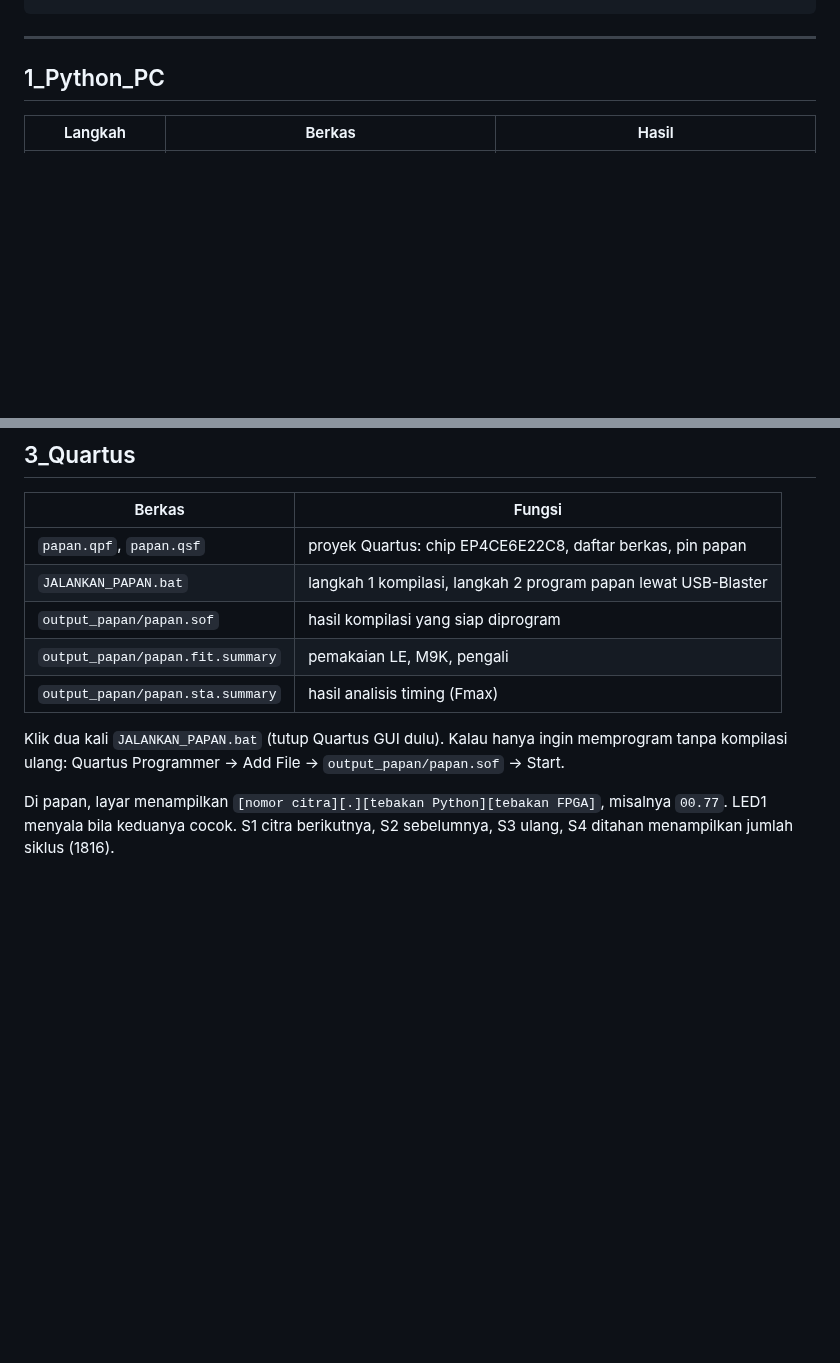
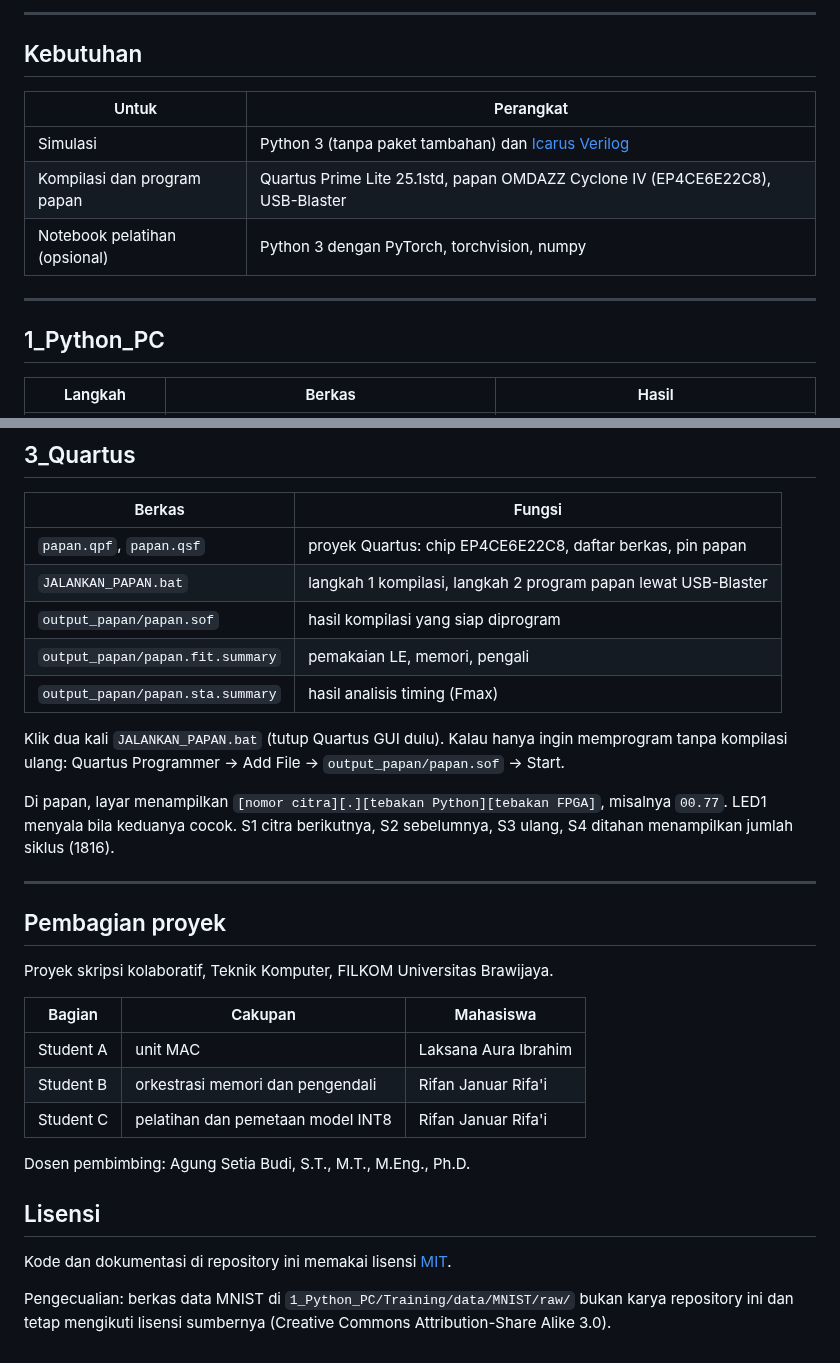
Before and after one commit to RifanJr/akselerator-jst-int8-cyclone4, a Markdown page: README.md, 2 parts joined by grey strips. GitHub-like rendering; blank space fills up the shorter version.

```diff
--- a/README.md
+++ b/README.md
@@ -16,3 +47,12 @@ Alur_Utama/
+---
+
+## Kebutuhan
+
+| Untuk | Perangkat |
+|---|---|
+| Simulasi | Python 3 (tanpa paket tambahan) dan [Icarus Verilog](https://bleyer.org/icarus/) |
+| Kompilasi dan program papan | Quartus Prime Lite 25.1std, papan OMDAZZ Cyclone IV (EP4CE6E22C8), USB-Blaster |
+| Notebook pelatihan (opsional) | Python 3 dengan PyTorch, torchvision, numpy |
 
 ---
 
@@ -69,7 +115,7 @@ Harus berakhir dengan `HASIL: LULUS — 18 inferensi`.
 | `papan.qpf`, `papan.qsf` | proyek Quartus: chip EP4CE6E22C8, daftar berkas, pin papan |
 | `JALANKAN_PAPAN.bat` | langkah 1 kompilasi, langkah 2 program papan lewat USB-Blaster |
 | `output_papan/papan.sof` | hasil kompilasi yang siap diprogram |
-| `output_papan/papan.fit.summary` | pemakaian LE, M9K, pengali |
+| `output_papan/papan.fit.summary` | pemakaian LE, memori, pengali |
 | `output_papan/papan.sta.summary` | hasil analisis timing (Fmax) |
 
 Klik dua kali `JALANKAN_PAPAN.bat` (tutup Quartus GUI dulu). Kalau hanya
@@ -79,3 +125,25 @@ ingin memprogram tanpa kompilasi ulang: Quartus Programmer → Add File →
 Di papan, layar menampilkan `[nomor citra][.][tebakan Python][tebakan FPGA]`,
 misalnya `00.77`. LED1 menyala bila keduanya cocok. S1 citra berikutnya,
 S2 sebelumnya, S3 ulang, S4 ditahan menampilkan jumlah siklus (1816).
+
+---
+
+## Pembagian proyek
+
+Proyek skripsi kolaboratif, Teknik Komputer, FILKOM Universitas Brawijaya.
+
+| Bagian | Cakupan | Mahasiswa |
+|---|---|---|
+| Student A | unit MAC | Laksana Aura Ibrahim |
+| Student B | orkestrasi memori dan pengendali | Rifan Januar Rifa'i |
+| Student C | pelatihan dan pemetaan model INT8 | Rifan Januar Rifa'i |
+
+Dosen pembimbing: Agung Setia Budi, S.T., M.T., M.Eng., Ph.D.
+
+## Lisensi
+
+Kode dan dokumentasi di repository ini memakai lisensi [MIT](LICENSE).
+
+Pengecualian: berkas data MNIST di `1_Python_PC/Training/data/MNIST/raw/`
+bukan karya repository ini dan tetap mengikuti lisensi sumbernya
+(Creative Commons Attribution-Share Alike 3.0).
```
Also changed, not shown: other parts of README.md (+48 -11 lines), gambar/papan_uji.jpg (added), 1 other file.
